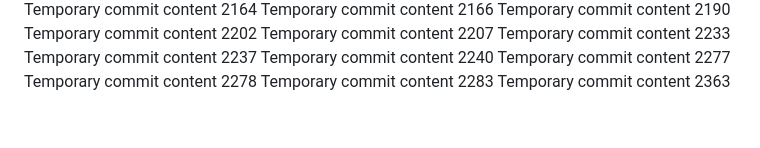
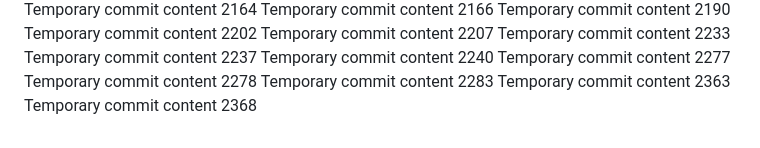
Before and after one commit to paul-inc/web-designers, a Markdown page: readme.md, the part around the change. Rendered like a GitHub page.

Commit message:
Updated README with new features

```diff
--- a/readme.md
+++ b/readme.md
@@ -214,3 +214,4 @@ Temporary commit content 2277
 Temporary commit content 2278
 Temporary commit content 2283
 Temporary commit content 2363
+Temporary commit content 2368
```
